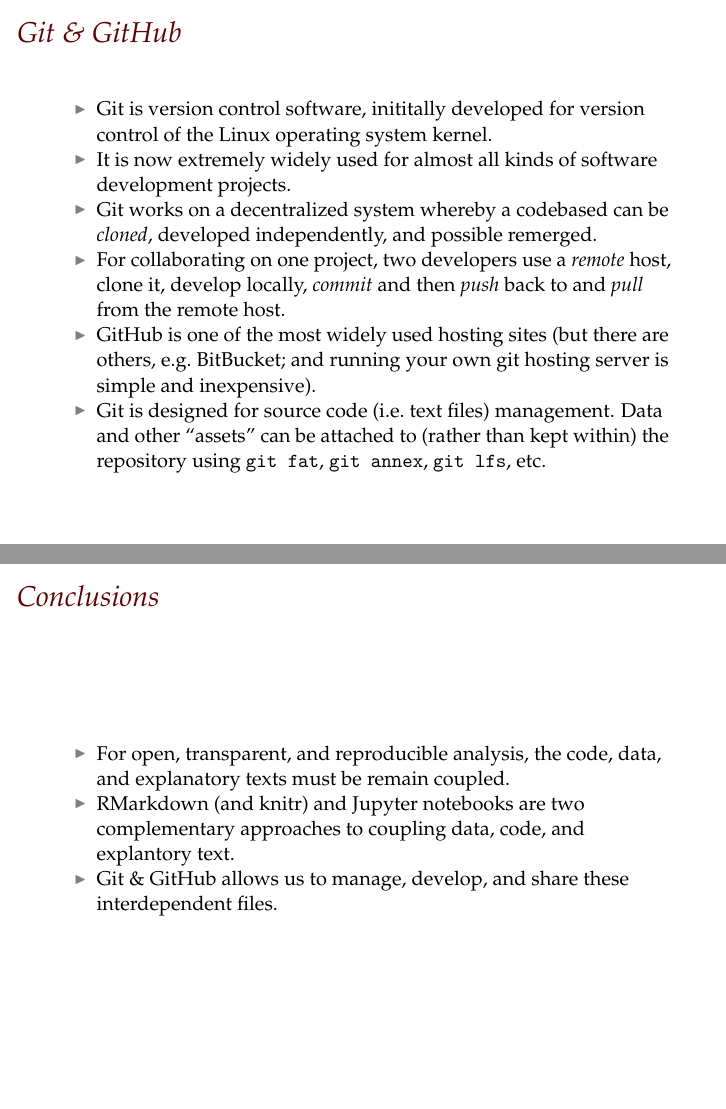
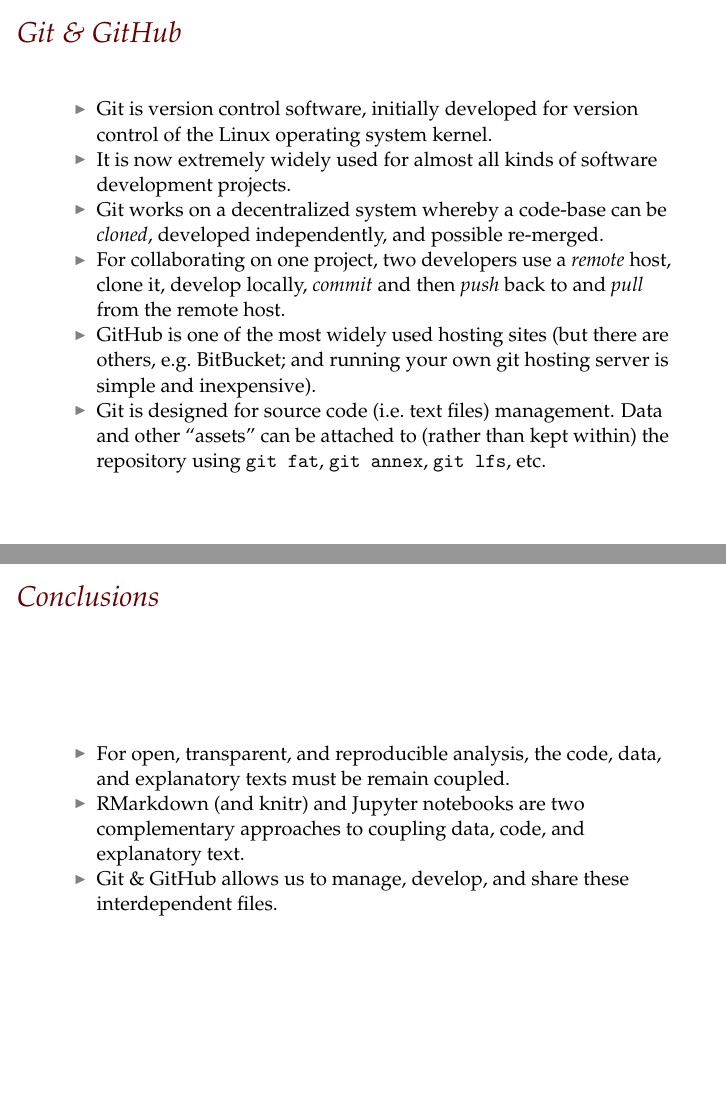
Before and after one commit to mark-andrews/research-integrity-2017, an R Markdown document (src/slides.Rmd): pages 17 and 20 of 20, joined at a grey line. The pictures show the output file slides.pdf that the author committed with the source.

Commit message:
Fix spelling errors

```diff
--- a/src/slides.Rmd
+++ b/src/slides.Rmd
@@ -156,9 +156,9 @@
 
 ## Git \& GitHub
 
-* Git is version control software, inititally developed for version control of the Linux operating system kernel.
+* Git is version control software, initially developed for version control of the Linux operating system kernel.
 * It is now extremely widely used for almost all kinds of software development projects.
-* Git works on a decentralized system whereby a codebased can be *cloned*, developed independently, and possible remerged.
+* Git works on a decentralized system whereby a code-base can be *cloned*, developed independently, and possible re-merged.
 * For collaborating on one project, two developers use a *remote* host, clone it, develop locally, *commit* and then *push* back to and *pull* from the remote host.
 * GitHub is one of the most widely used hosting sites (but there are others, e.g. BitBucket; and running your own git hosting server is simple and inexpensive).
 * Git is designed for source code (i.e. text files) management. Data and other "assets" can be attached to (rather than kept within) the repository using `git fat`, `git annex`, `git lfs`, etc.
@@ -204,5 +204,5 @@
 ## Conclusions
 
 - For open, transparent, and reproducible analysis, the code, data, and explanatory texts must be remain coupled.
-- RMarkdown (and knitr) and Jupyter notebooks are two complementary approaches to coupling data, code, and explantory text.
+- RMarkdown (and knitr) and Jupyter notebooks are two complementary approaches to coupling data, code, and explanatory text.
 - Git \& GitHub allows us to manage, develop, and share these interdependent files.
```
Also changed, not shown: slides.pdf.
